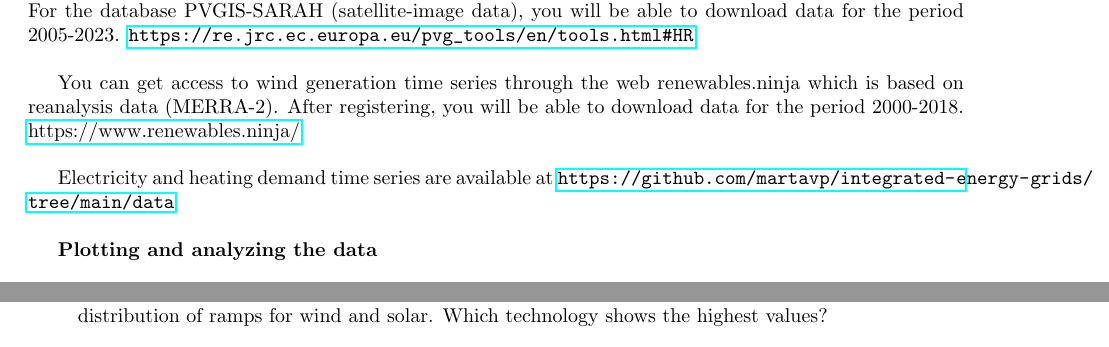
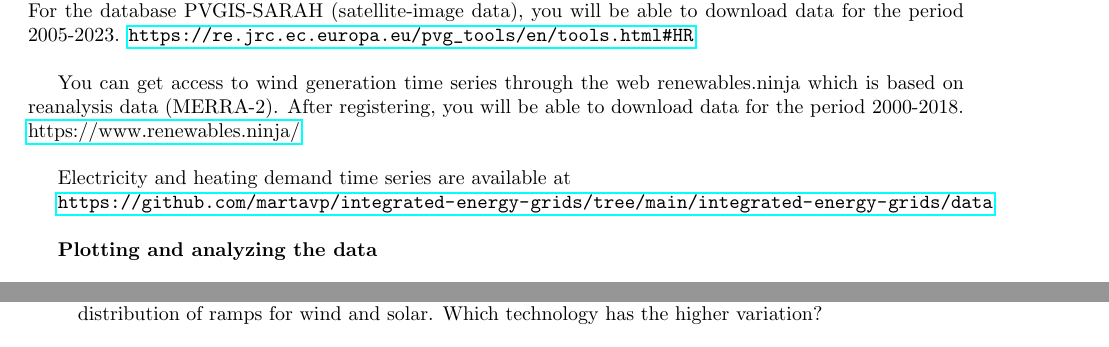
Before and after one commit to martavp/integrated-energy-grids, a LaTeX document (Problems/IEG_LECTURE1_Problems/IEG_LECTURE1_Problems.tex): two parts of pages 1 and 2 of 3, joined at a grey line, cut so that both start at the same text. Compiled offline with pdfLaTeX.

Commit message:
update slides and problems lectures 1 and 2

```diff
--- a/Problems/IEG_LECTURE1_Problems/IEG_LECTURE1_Problems.tex
+++ b/Problems/IEG_LECTURE1_Problems/IEG_LECTURE1_Problems.tex
@@ -54,7 +54,9 @@ You can get access to wind generation time series through the web renewables.nin
 
 \
 
-Electricity and heating demand time series are available at \url{https://github.com/martavp/integrated-energy-grids/tree/main/data}
+Electricity and heating demand time series are available at
+
+\url{https://github.com/martavp/integrated-energy-grids/tree/main/integrated-energy-grids/data}
 
 \
 
@@ -70,7 +72,7 @@ Electricity and heating demand time series are available at \url{https://github.
 
 \item Plot the duration curve (sorted capacity factors values) for every technology. What percentage of the potential wind and solar energy will be lost if the potential generation is curtailed for the 10 hours with the highest capacity factors? What about if curtailment affects the 100 hours with the highest capacity factors?
 
-\item Calculate the ramps for every technology for every hour of the year. We define ramp as the difference between the capacity factor in an hour and the capacity factor in the previous hour. Plot the distribution of ramps for wind and solar. Which technology shows the highest values?
+\item Calculate the ramps for every technology for every hour of the year. We define ramp as the difference between the capacity factor in an hour and the capacity factor in the previous hour. Plot the distribution of ramps for wind and solar. Which technology has the higher variation?
 
 \item Let’s look now at the interannual variability. For every technology, calculate the annual average capacity factor for the most recent year for which you have data. Then, calculate the annual capacity factor for every year for which you have data. Estimate the average value for all the years and the year-to-year variance.
 
```
Also changed, not shown: Lectures/IEG_LECTURE0_Course description.pdf (deleted), Lectures/IEG_LECTURE0_Course_description.pdf (added), Lectures/IEG_LECTURE1_Balancing_renewable_generation.pdf, Lectures/IEG_LECTURE2_Optimization_review.pdf, Problems/IEG_LECTURE1_Problems/IEG_LECTURE1_Problems.pdf, Problems/IEG_LECTURE1_Problems/IEG_LECTURE1_Problems.tex (8 more changed lines), 3 other files.
